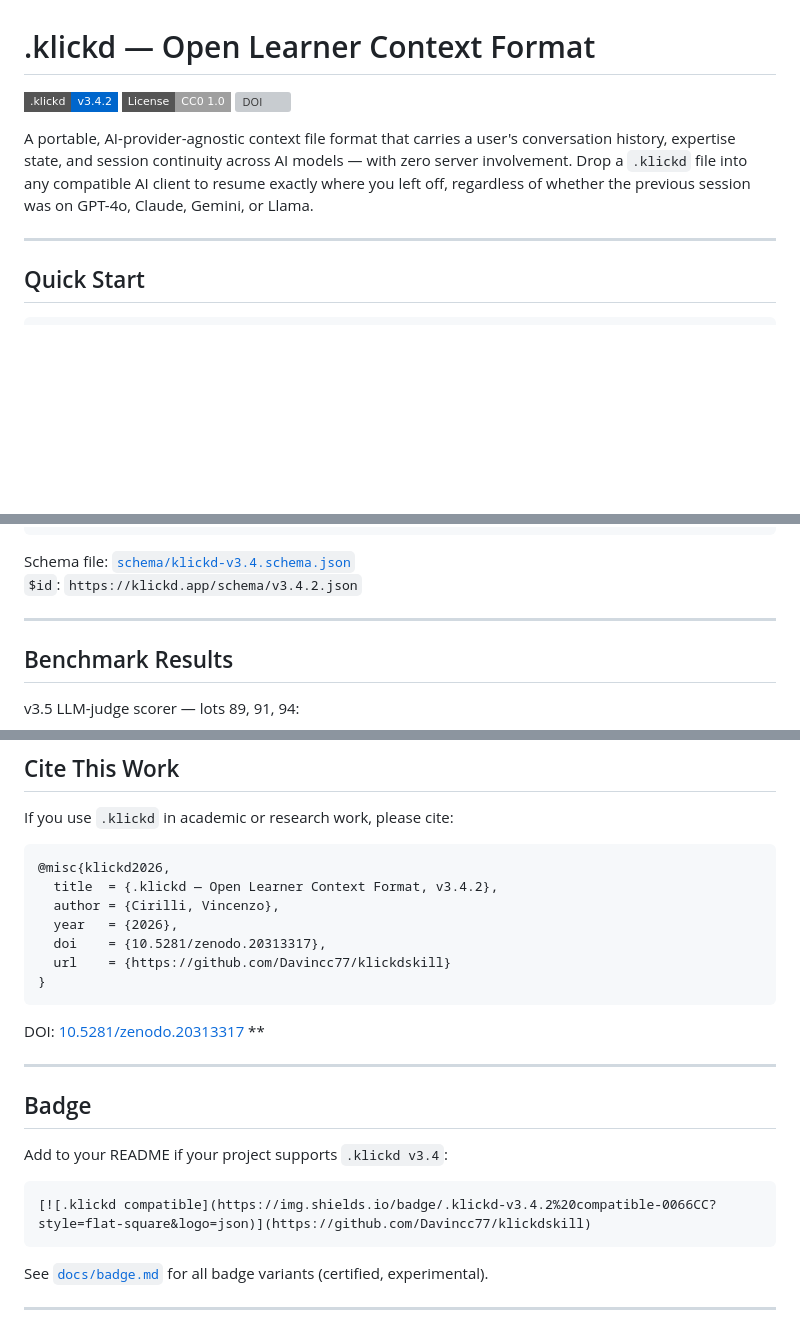
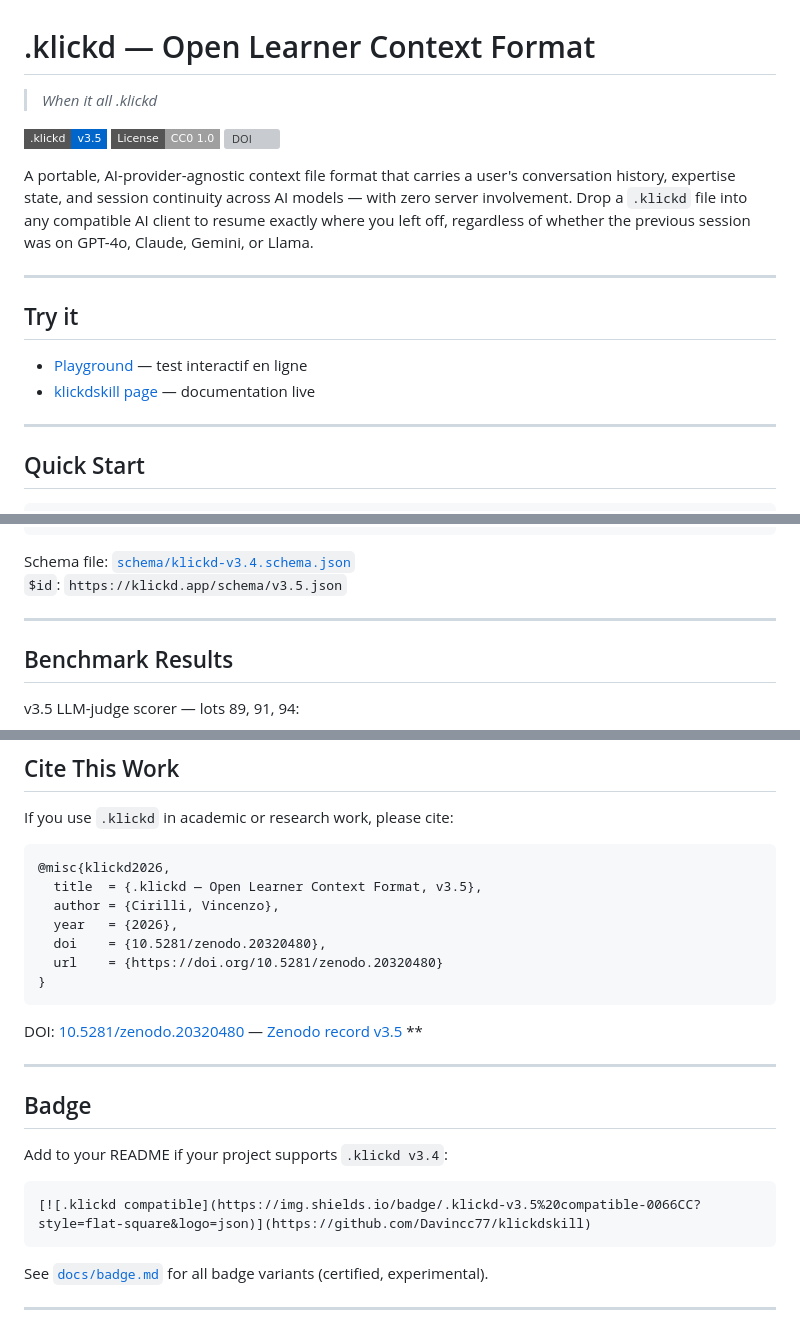
Before and after one commit to Davincc77/klickdskill, a Markdown page: README.md, 3 parts joined by grey strips. Rendered like a GitHub page; badges without logos; blank space fills up the shorter version; grey boxes are pictures that could not be loaded.

Commit message:
docs: update DOI to v3.5 + add tagline + playground links

````diff
--- a/README.md
+++ b/README.md
@@ -1,10 +1,19 @@
 # .klickd — Open Learner Context Format
 
-[![.klickd version](https://img.shields.io/badge/.klickd-v3.4.2-0066CC?style=flat-square&logo=json)](https://github.com/Davincc77/klickdskill)
+> *When it all .klickd*
+
+[![.klickd version](https://img.shields.io/badge/.klickd-v3.5-0066CC?style=flat-square&logo=json)](https://github.com/Davincc77/klickdskill)
 [![License: CC0](https://img.shields.io/badge/License-CC0%201.0-lightgrey?style=flat-square)](https://creativecommons.org/publicdomain/zero/1.0/)
-[![DOI](https://img.shields.io/badge/DOI-10.5281%2Fzenodo.20313317-blue?style=flat-square)](https://doi.org/10.5281/zenodo.20313317)
+[![DOI](https://zenodo.org/badge/DOI/10.5281/zenodo.20320480.svg)](https://doi.org/10.5281/zenodo.20320480)
 
 A portable, AI-provider-agnostic context file format that carries a user's conversation history, expertise state, and session continuity across AI models — with zero server involvement. Drop a `.klickd` file into any compatible AI client to resume exactly where you left off, regardless of whether the previous session was on GPT-4o, Claude, Gemini, or Llama.
+
+---
+
+## Try it
+
+- [Playground](https://klickd.app/playground) — test interactif en ligne
+- [klickdskill page](https://klickd.app/klickdskill) — documentation live
 
 ---
 
@@ -83,7 +92,7 @@ print('Valid.')
 ```
 
 Schema file: [`schema/klickd-v3.4.schema.json`](schema/klickd-v3.4.schema.json)
-`$id`: `https://klickd.app/schema/v3.4.2.json`
+`$id`: `https://klickd.app/schema/v3.5.json`
 
 ---
 
@@ -109,15 +118,15 @@ If you use `.klickd` in academic or research work, please cite:
 
 ```bibtex
 @misc{klickd2026,
-  title  = {.klickd — Open Learner Context Format, v3.4.2},
+  title  = {.klickd — Open Learner Context Format, v3.5},
   author = {Cirilli, Vincenzo},
   year   = {2026},
-  doi    = {10.5281/zenodo.20313317},
-  url    = {https://github.com/Davincc77/klickdskill}
+  doi    = {10.5281/zenodo.20320480},
+  url    = {https://doi.org/10.5281/zenodo.20320480}
 }
 ```
 
-DOI: [10.5281/zenodo.20313317](https://doi.org/10.5281/zenodo.20313317) **
+DOI: [10.5281/zenodo.20320480](https://doi.org/10.5281/zenodo.20320480) — [Zenodo record v3.5](https://zenodo.org/records/20320480) **
 
 ---
 
@@ -126,7 +135,7 @@ DOI: [10.5281/zenodo.20313317](https://doi.org/10.5281/zenodo.20313317) **
 Add to your README if your project supports `.klickd v3.4`:
 
 ```markdown
-[![.klickd compatible](https://img.shields.io/badge/.klickd-v3.4.2%20compatible-0066CC?style=flat-square&logo=json)](https://github.com/Davincc77/klickdskill)
+[![.klickd compatible](https://img.shields.io/badge/.klickd-v3.5%20compatible-0066CC?style=flat-square&logo=json)](https://github.com/Davincc77/klickdskill)
 ```
 
 See [`docs/badge.md`](docs/badge.md) for all badge variants (certified, experimental).
````
